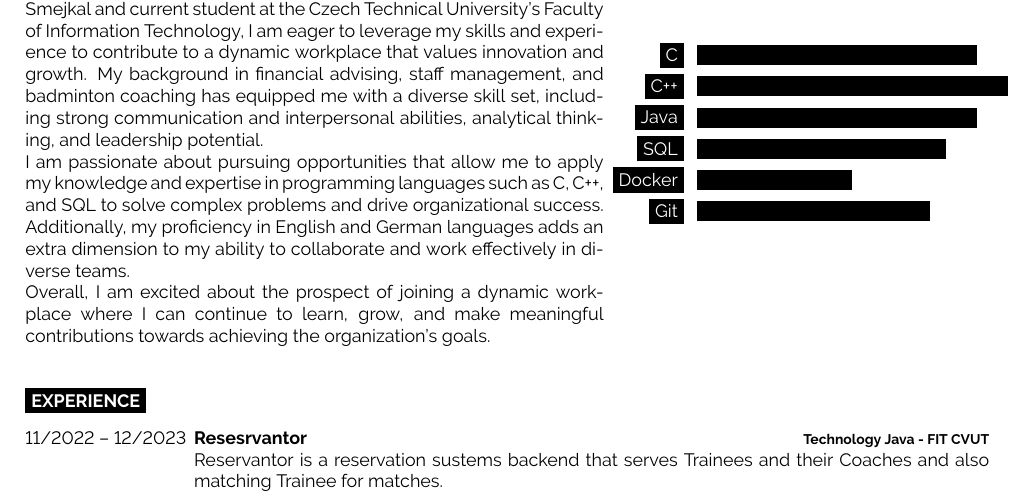
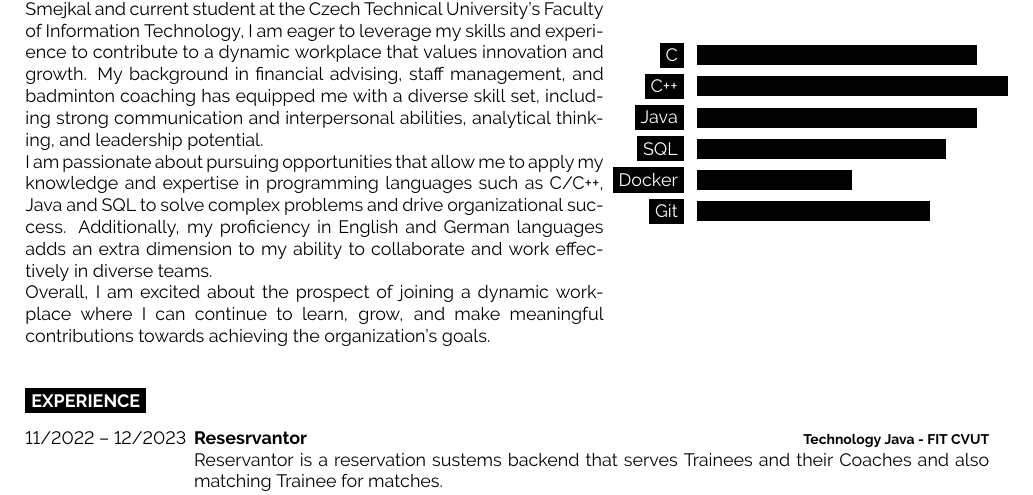
Before and after one commit to hajekad/PersonalConfig, a LaTeX CV (CV/main.tex): part of the page, cut so that both start at the same text. Compiled offline with pdfLaTeX.

Commit message:
add java

```diff
--- a/CV/main.tex
+++ b/CV/main.tex
@@ -69,9 +69,13 @@
 \begin{minipage}[t]{0.6\textwidth} % 40% of the page width for the introduction text
 	\vspace{-\baselineskip} % Required for vertically aligning minipages
 
-	As a recent graduate of the prestigious Grammar School of Dr. Vaclav Smejkal and current student at the Czech Technical University's Faculty of Information Technology, I am eager to leverage my skills and experience to contribute to a dynamic workplace that values innovation and growth. My background in financial advising, staff management, and badminton coaching has equipped me with a diverse skill set, including strong communication and interpersonal abilities, analytical thinking, and leadership potential.
+	As a recent graduate of the prestigious Grammar School of Dr. Vaclav Smejkal and current student at the Czech Technical University's Faculty of Information Technology,
+	I am eager to leverage my skills and experience to contribute to a dynamic workplace that values innovation and growth. My background in financial advising, staff management,
+	 and badminton coaching has equipped me with a diverse skill set, including strong communication and interpersonal abilities, analytical thinking, and leadership potential.
 
-	I am passionate about pursuing opportunities that allow me to apply my knowledge and expertise in programming languages such as C, C++, and SQL to solve complex problems and drive organizational success. Additionally, my proficiency in English and German languages adds an extra dimension to my ability to collaborate and work effectively in diverse teams.
+	I am passionate about pursuing opportunities that allow me to apply my knowledge and expertise in programming languages such as C/C++, Java and SQL
+	 to solve complex problems and drive organizational success. Additionally, my proficiency in English and German languages adds an extra dimension to my ability to collaborate and work effectively in
+	  diverse teams.
 
 	Overall, I am excited about the prospect of joining a dynamic workplace where I can continue to learn, grow, and make meaningful contributions towards achieving the organization's goals.\\
 \end{minipage}
```
Also changed, not shown: CV/main.pdf, 1 other file.
